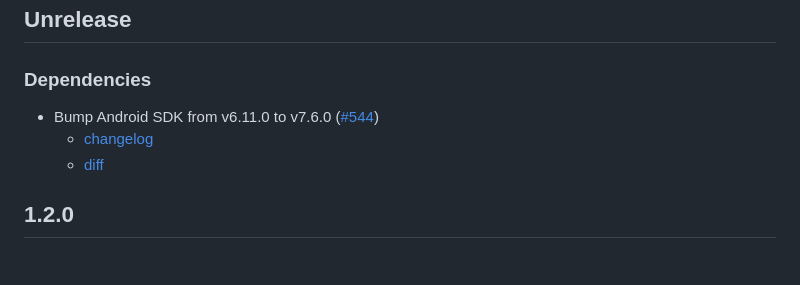
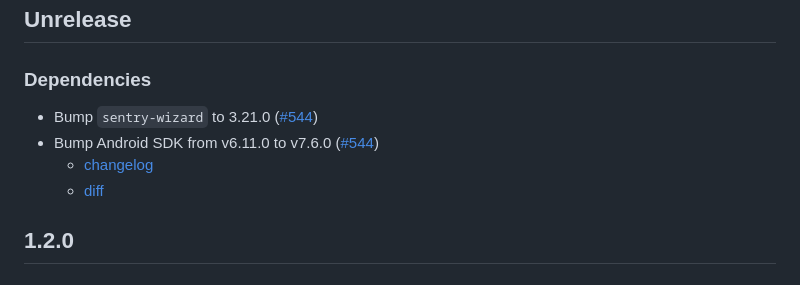
Before and after one commit to getsentry/sentry-cordova, a Markdown page: CHANGELOG.md, the part around one of its changes. Drawn GitHub-style.

Commit message:
add changelog

```diff
--- a/CHANGELOG.md
+++ b/CHANGELOG.md
@@ -4,5 +4,6 @@
 
 ### Dependencies
 
-- Bump Android SDK from v6.11.0 to v7.6.0 ([#544](https://github.com/getsentry/sentry-capacitor/pull/544))
+- Bump `sentry-wizard` to 3.21.0 ([#544](https://github.com/getsentry/sentry-wizard/pull/544))
+- Bump Android SDK from v6.11.0 to v7.6.0 ([#544](https://github.com/getsentry/sentry-capacitor/pull/336))
   - [changelog](https://github.com/getsentry/sentry-java/blob/main/CHANGELOG.md#760)
```
Also changed, not shown: other parts of CHANGELOG.md (+1 -1 lines).
